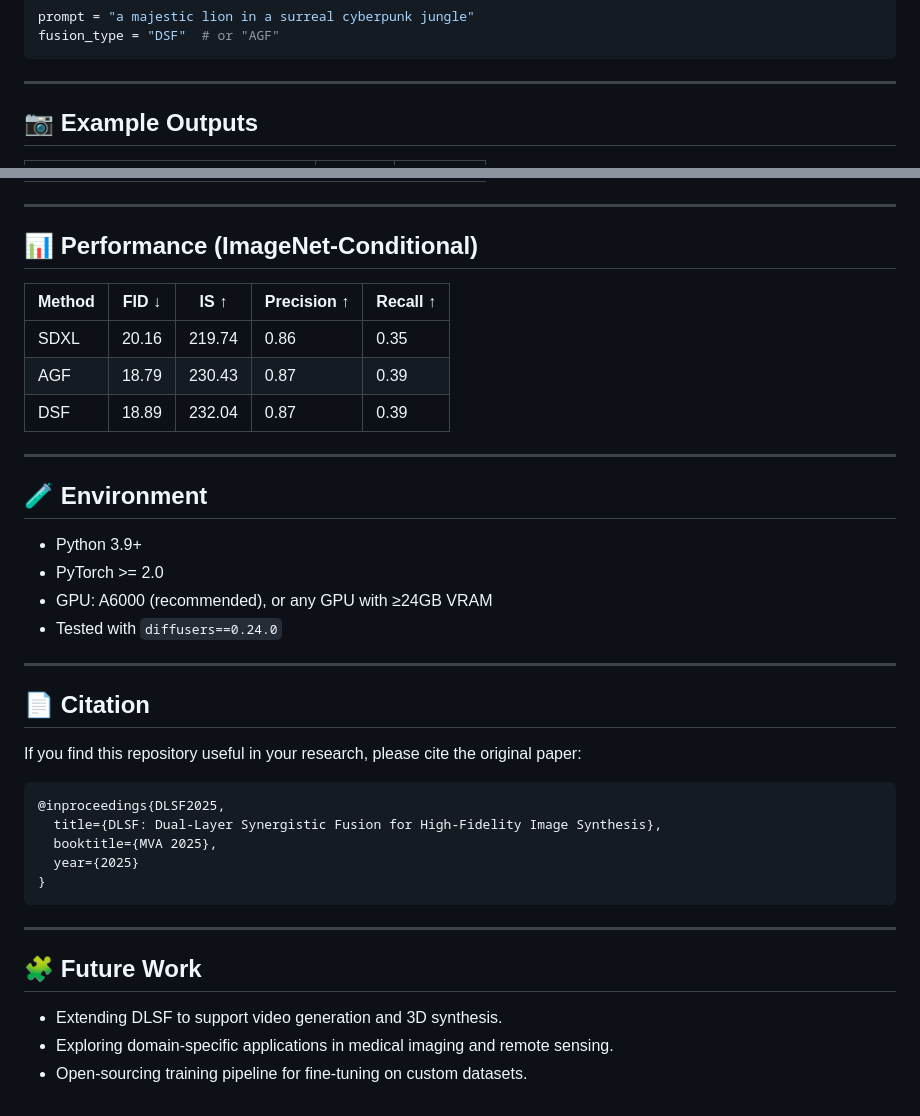
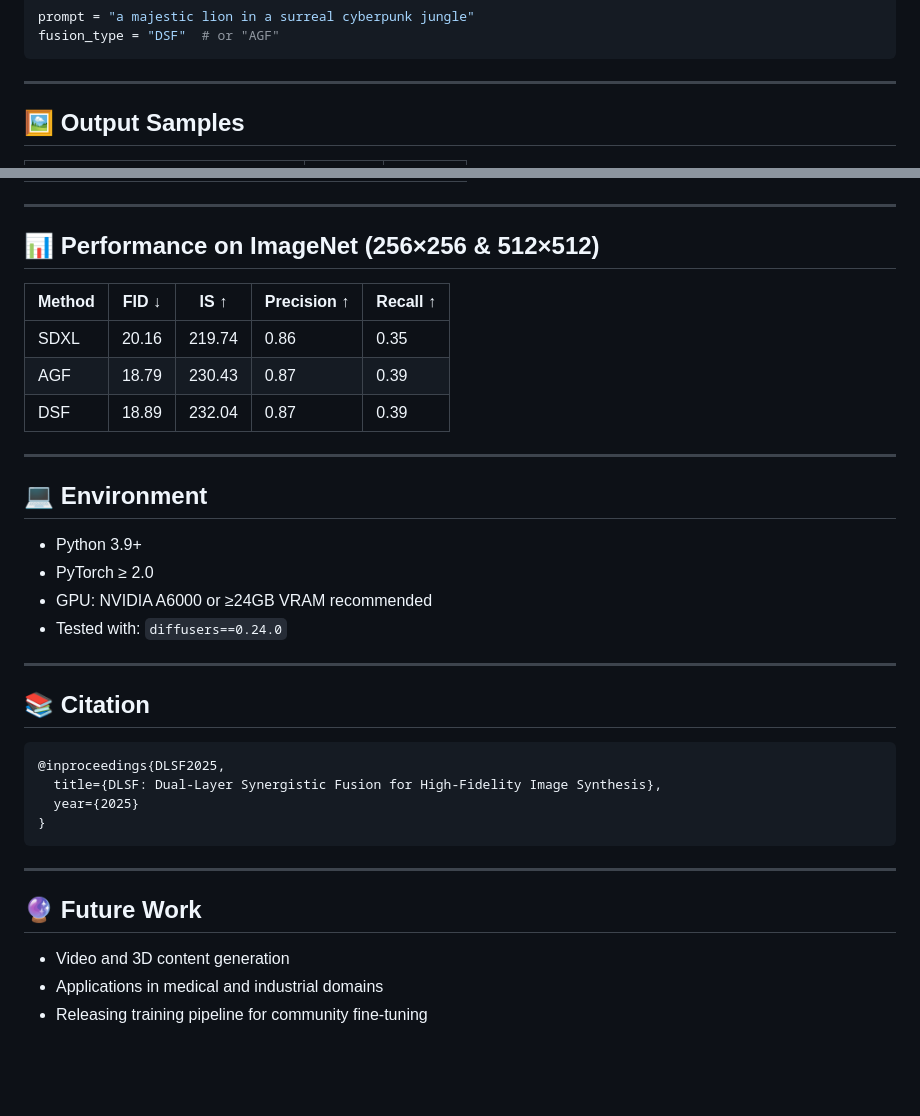
Before and after one commit to Rossi-Laboratory/MVA2025, a Markdown page: README.md, 2 parts joined by grey strips. Rendered like a GitHub page; blank space fills up the shorter version.

````diff
--- a/README.md
+++ b/README.md
@@ -82,5 +81,5 @@ fusion_type = "DSF"  # or "AGF"
 
 ---
 
-## 📷 Example Outputs
+## 🖼️ Output Samples
 
@@ -91,41 +90,38 @@ fusion_type = "DSF"  # or "AGF"
 
 ---
 
-## 📊 Performance (ImageNet-Conditional)
+## 📊 Performance on ImageNet (256×256 & 512×512)
 
-| Method | FID ↓ | IS ↑ | Precision ↑ | Recall ↑ |
-|--------|-------|------|--------------|-----------|
-| SDXL   | 20.16 | 219.74 | 0.86 | 0.35 |
-| AGF    | 18.79 | 230.43 | 0.87 | 0.39 |
-| DSF    | 18.89 | 232.04 | 0.87 | 0.39 |
+| Method | FID ↓ | IS ↑     | Precision ↑ | Recall ↑ |
+|--------|-------|----------|--------------|-----------|
+| SDXL   | 20.16 | 219.74   | 0.86         | 0.35      |
+| AGF    | 18.79 | 230.43   | 0.87         | 0.39      |
+| DSF    | 18.89 | 232.04   | 0.87         | 0.39      |
 
 ---
 
-## 🧪 Environment
+## 💻 Environment
 
 - Python 3.9+
-- PyTorch >= 2.0
-- GPU: A6000 (recommended), or any GPU with ≥24GB VRAM
-- Tested with `diffusers==0.24.0`
+- PyTorch ≥ 2.0
+- GPU: NVIDIA A6000 or ≥24GB VRAM recommended
+- Tested with: `diffusers==0.24.0`
 
 ---
 
-## 📄 Citation
-
-If you find this repository useful in your research, please cite the original paper:
+## 📚 Citation
 
 ```bibtex
 @inproceedings{DLSF2025,
   title={DLSF: Dual-Layer Synergistic Fusion for High-Fidelity Image Synthesis},
-  booktitle={MVA 2025},
   year={2025}
 }
 ```
 
 ---
 
-## 🧩 Future Work
+## 🔮 Future Work
 
-- Extending DLSF to support video generation and 3D synthesis.
-- Exploring domain-specific applications in medical imaging and remote sensing.
-- Open-sourcing training pipeline for fine-tuning on custom datasets.
+- Video and 3D content generation
+- Applications in medical and industrial domains
+- Releasing training pipeline for community fine-tuning
````
Also changed, not shown: other parts of README.md (+40 -41 lines).
